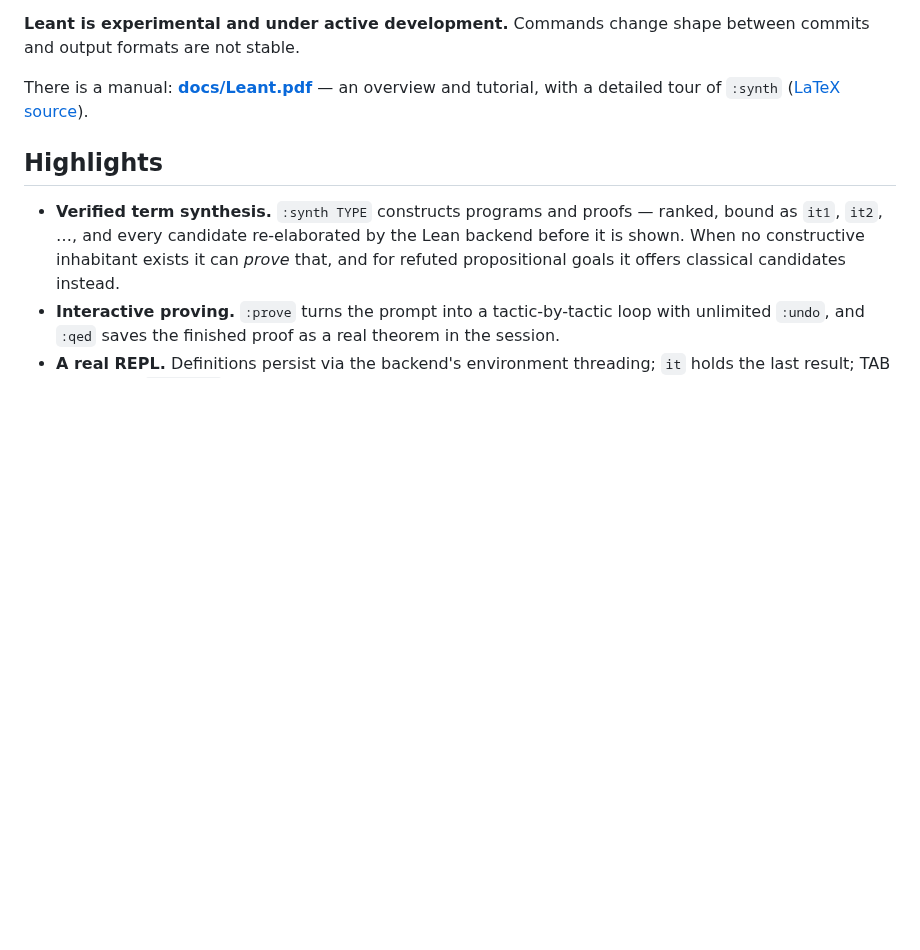
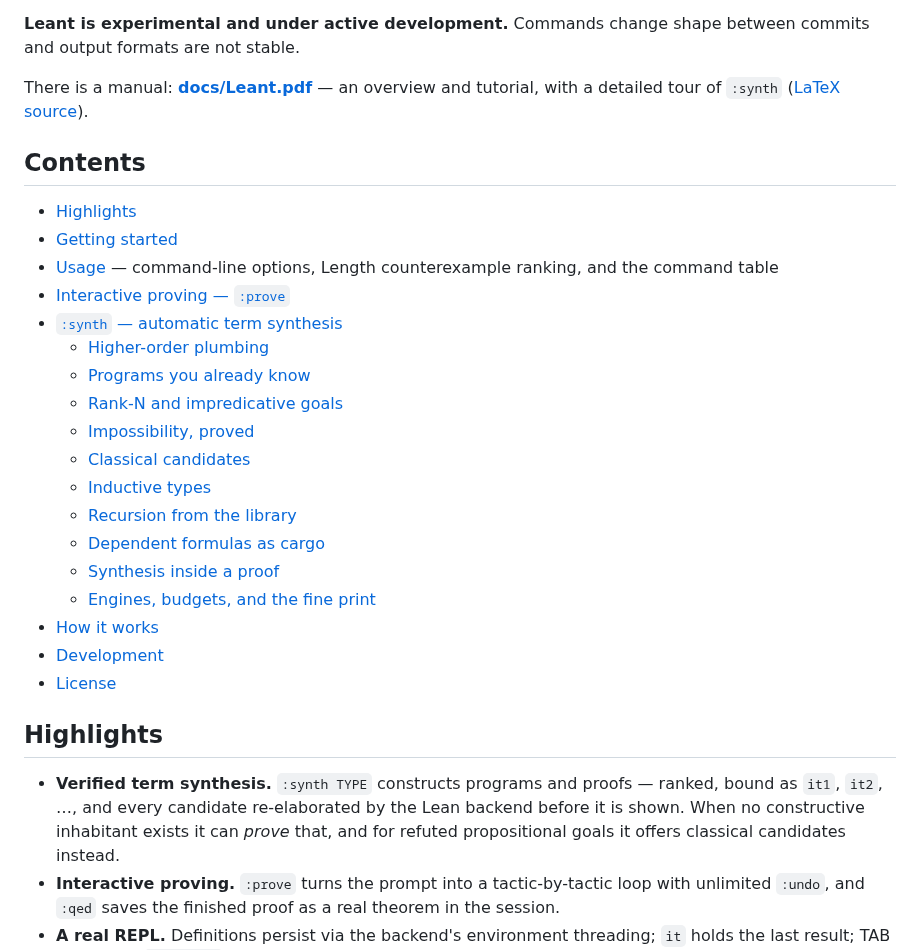
Before and after one commit to VladimirReshetnikov/Leant, a Markdown page: README.md, the part around the change. GitHub-like rendering; blank space fills up the shorter version.

Commit message:
Add a table of contents to the README
At 2,300 lines with twenty headings, the README had no navigation aid;
a reader landing on it had to scroll blind to find the command table or
the :synth tour. Add a compact two-level Contents list right after the
manual link, with a one-line pointer for the Usage section since its
heading alone does not reveal that the command table lives there.

Co-Authored-By: Claude Fable 5 <noreply@anthropic.com>

```diff
--- a/README.md
+++ b/README.md
@@ -34,6 +34,28 @@ shape between commits and output formats are not stable.
 There is a manual: **[docs/Leant.pdf](https://raw.githubusercontent.com/VladimirReshetnikov/Leant/main/docs/Leant.pdf)**
 — an overview and tutorial, with a detailed tour of `:synth`
 ([LaTeX source](docs/Leant.tex)).
+
+## Contents
+
+- [Highlights](#highlights)
+- [Getting started](#getting-started)
+- [Usage](#usage) — command-line options, Length counterexample
+  ranking, and the command table
+- [Interactive proving — `:prove`](#interactive-proving--prove)
+- [`:synth` — automatic term synthesis](#synth--automatic-term-synthesis)
+  - [Higher-order plumbing](#higher-order-plumbing)
+  - [Programs you already know](#programs-you-already-know)
+  - [Rank-N and impredicative goals](#rank-n-and-impredicative-goals)
+  - [Impossibility, proved](#impossibility-proved)
+  - [Classical candidates](#classical-candidates)
+  - [Inductive types](#inductive-types)
+  - [Recursion from the library](#recursion-from-the-library)
+  - [Dependent formulas as cargo](#dependent-formulas-as-cargo)
+  - [Synthesis inside a proof](#synthesis-inside-a-proof)
+  - [Engines, budgets, and the fine print](#engines-budgets-and-the-fine-print)
+- [How it works](#how-it-works)
+- [Development](#development)
+- [License](#license)
 
 ## Highlights
 
```
